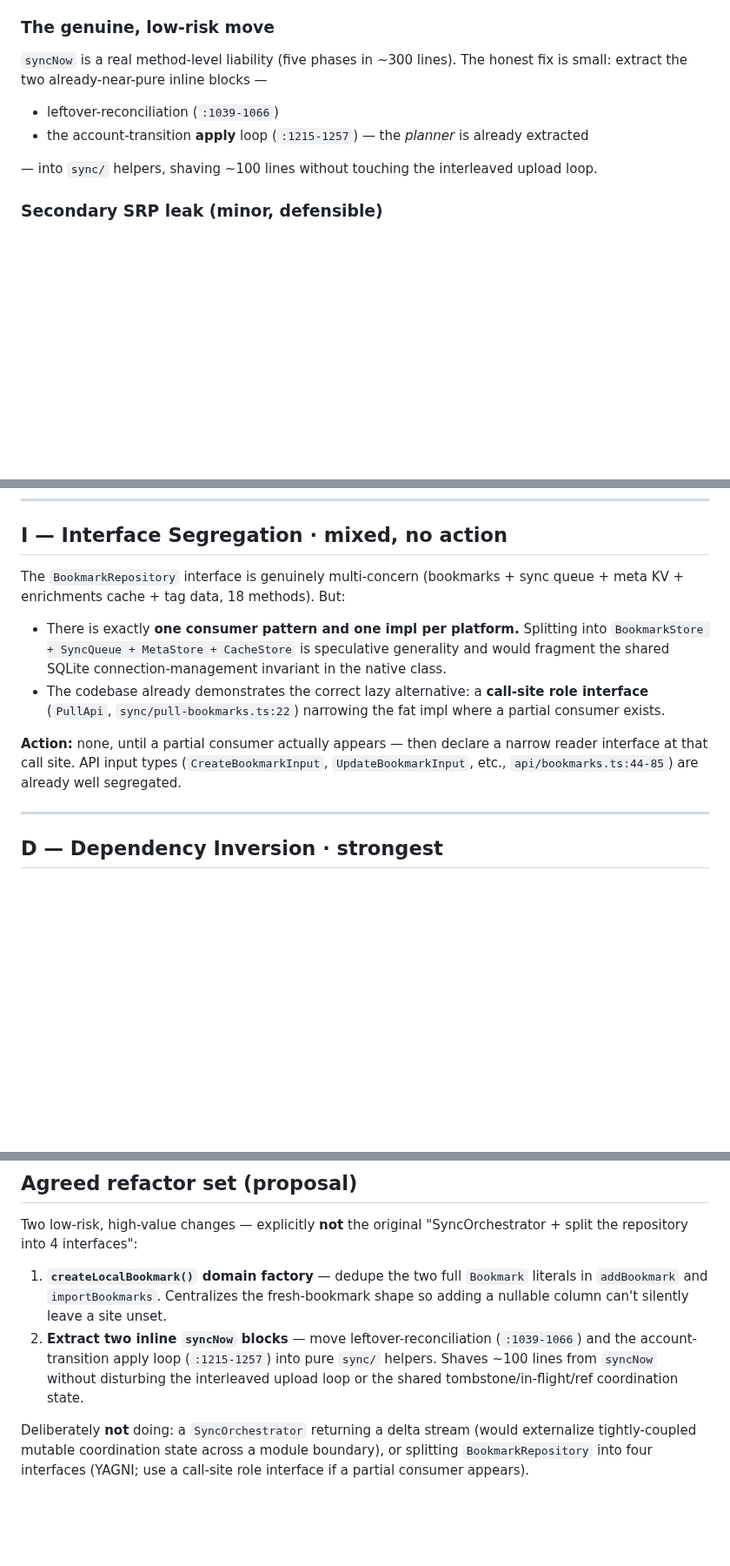
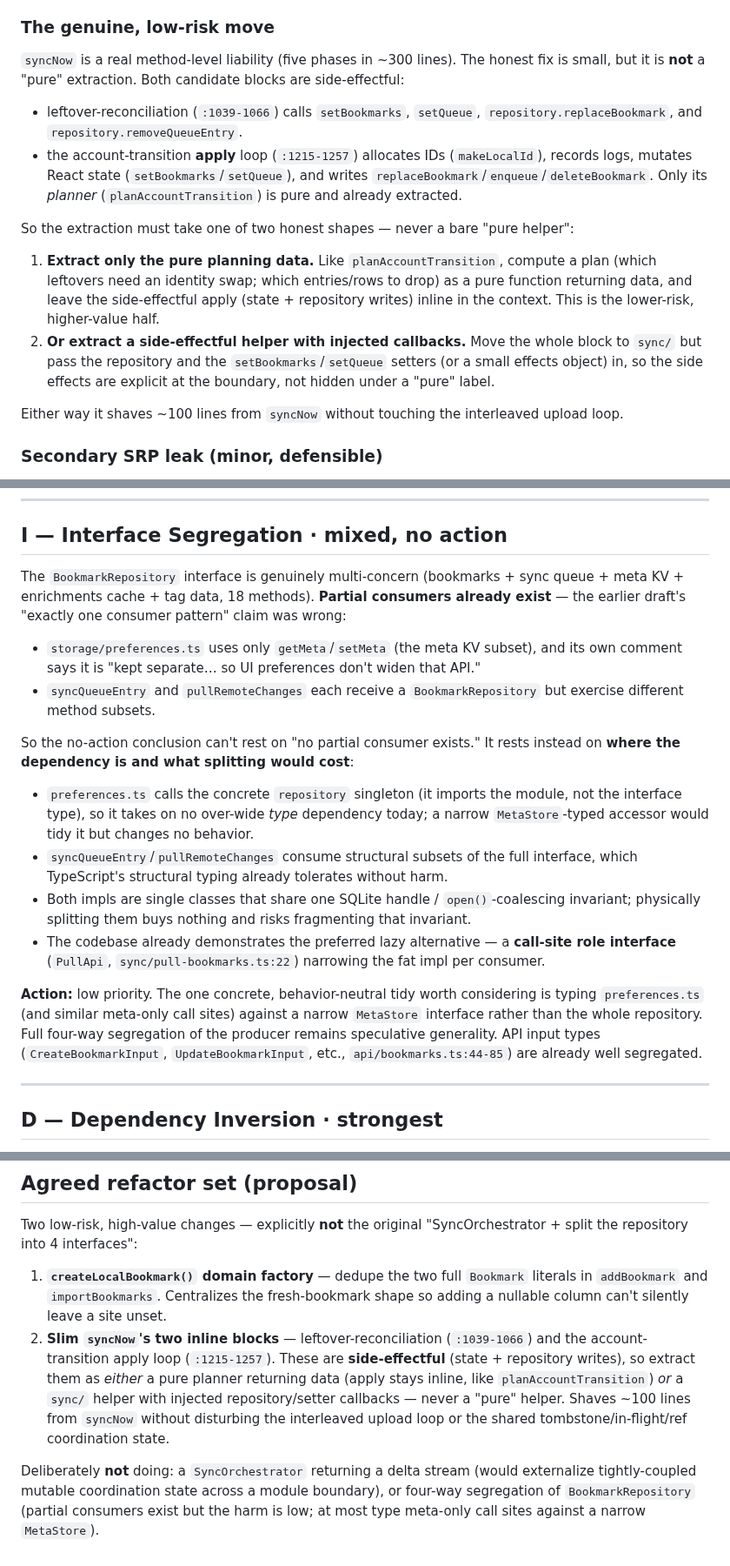
Before and after one commit to stlim0727/stash, a Markdown page: docs/reviews/solid-principles-review.md, 3 parts joined by grey strips. Shown at 87% size. Rendered like a GitHub page; blank space fills up the shorter version.

Commit message:
docs: incorporate Codex review of SOLID doc
- Reframe the syncNow extraction as side-effectful (pure planner OR injected
  callbacks), not a 'pure' helper — the blocks write React state and the repository.
- Re-ground the ISP conclusion: partial repository consumers already exist
  (preferences.ts is meta-only); revise reasoning rather than rest on a false premise.

Co-Authored-By: Claude Opus 4.8 (1M context) <noreply@anthropic.com>
Claude-Session: https://claude.ai/code/session_01Luk9WPDES3c9z7LL9XtKJN

```diff
--- a/docs/reviews/solid-principles-review.md
+++ b/docs/reviews/solid-principles-review.md
@@ -68,12 +72,27 @@ function for a worse cross-module coordination problem.
 ### The genuine, low-risk move
 
 `syncNow` is a real method-level liability (five phases in ~300 lines). The honest fix is
-small: extract the two already-near-pure inline blocks —
+small, but it is **not** a "pure" extraction. Both candidate blocks are side-effectful:
 
-- leftover-reconciliation (`:1039-1066`)
-- the account-transition **apply** loop (`:1215-1257`) — the *planner* is already extracted
+- leftover-reconciliation (`:1039-1066`) calls `setBookmarks`, `setQueue`,
+  `repository.replaceBookmark`, and `repository.removeQueueEntry`.
+- the account-transition **apply** loop (`:1215-1257`) allocates IDs (`makeLocalId`),
+  records logs, mutates React state (`setBookmarks`/`setQueue`), and writes
+  `replaceBookmark`/`enqueue`/`deleteBookmark`. Only its *planner* (`planAccountTransition`)
+  is pure and already extracted.
 
-— into `sync/` helpers, shaving ~100 lines without touching the interleaved upload loop.
+So the extraction must take one of two honest shapes — never a bare "pure helper":
+
+1. **Extract only the pure planning data.** Like `planAccountTransition`, compute a plan
+   (which leftovers need an identity swap; which entries/rows to drop) as a pure function
+   returning data, and leave the side-effectful apply (state + repository writes) inline in
+   the context. This is the lower-risk, higher-value half.
+2. **Or extract a side-effectful helper with injected callbacks.** Move the whole block to
+   `sync/` but pass the repository and the `setBookmarks`/`setQueue` setters (or a small
+   effects object) in, so the side effects are explicit at the boundary, not hidden under a
+   "pure" label.
+
+Either way it shaves ~100 lines from `syncNow` without touching the interleaved upload loop.
 
 ### Secondary SRP leak (minor, defensible)
 
@@ -117,17 +136,31 @@ caller branching. Verdict stands, with sharpened reasoning:
 ## I — Interface Segregation · mixed, no action
 
 The `BookmarkRepository` interface is genuinely multi-concern (bookmarks + sync queue +
-meta KV + enrichments cache + tag data, 18 methods). But:
+meta KV + enrichments cache + tag data, 18 methods). **Partial consumers already exist** —
+the earlier draft's "exactly one consumer pattern" claim was wrong:
 
-- There is exactly **one consumer pattern and one impl per platform.** Splitting into
-  `BookmarkStore + SyncQueue + MetaStore + CacheStore` is speculative generality and would
-  fragment the shared SQLite connection-management invariant in the native class.
-- The codebase already demonstrates the correct lazy alternative: a **call-site role
-  interface** (`PullApi`, `sync/pull-bookmarks.ts:22`) narrowing the fat impl where a
-  partial consumer exists.
+- `storage/preferences.ts` uses only `getMeta`/`setMeta` (the meta KV subset), and its own
+  comment says it is "kept separate… so UI preferences don't widen that API."
+- `syncQueueEntry` and `pullRemoteChanges` each receive a `BookmarkRepository` but exercise
+  different method subsets.
 
-**Action:** none, until a partial consumer actually appears — then declare a narrow reader
-interface at that call site. API input types (`CreateBookmarkInput`, `UpdateBookmarkInput`,
+So the no-action conclusion can't rest on "no partial consumer exists." It rests instead on
+**where the dependency is and what splitting would cost**:
+
+- `preferences.ts` calls the concrete `repository` singleton (it imports the module, not the
+  interface type), so it takes on no over-wide *type* dependency today; a narrow
+  `MetaStore`-typed accessor would tidy it but changes no behavior.
+- `syncQueueEntry`/`pullRemoteChanges` consume structural subsets of the full interface,
+  which TypeScript's structural typing already tolerates without harm.
+- Both impls are single classes that share one SQLite handle / `open()`-coalescing
+  invariant; physically splitting them buys nothing and risks fragmenting that invariant.
+- The codebase already demonstrates the preferred lazy alternative — a **call-site role
+  interface** (`PullApi`, `sync/pull-bookmarks.ts:22`) narrowing the fat impl per consumer.
+
+**Action:** low priority. The one concrete, behavior-neutral tidy worth considering is
+typing `preferences.ts` (and similar meta-only call sites) against a narrow `MetaStore`
+interface rather than the whole repository. Full four-way segregation of the producer
+remains speculative generality. API input types (`CreateBookmarkInput`, `UpdateBookmarkInput`,
 etc., `api/bookmarks.ts:44-85`) are already well segregated.
 
 ---
@@ -156,12 +189,14 @@ the repository into 4 interfaces":
 1. **`createLocalBookmark()` domain factory** — dedupe the two full `Bookmark` literals in
    `addBookmark` and `importBookmarks`. Centralizes the fresh-bookmark shape so adding a
    nullable column can't silently leave a site unset.
-2. **Extract two inline `syncNow` blocks** — move leftover-reconciliation (`:1039-1066`) and
-   the account-transition apply loop (`:1215-1257`) into pure `sync/` helpers. Shaves ~100
-   lines from `syncNow` without disturbing the interleaved upload loop or the shared
-   tombstone/in-flight/ref coordination state.
+2. **Slim `syncNow`'s two inline blocks** — leftover-reconciliation (`:1039-1066`) and the
+   account-transition apply loop (`:1215-1257`). These are **side-effectful** (state +
+   repository writes), so extract them as *either* a pure planner returning data (apply stays
+   inline, like `planAccountTransition`) *or* a `sync/` helper with injected repository/setter
+   callbacks — never a "pure" helper. Shaves ~100 lines from `syncNow` without disturbing the
+   interleaved upload loop or the shared tombstone/in-flight/ref coordination state.
 
 Deliberately **not** doing: a `SyncOrchestrator` returning a delta stream (would externalize
-tightly-coupled mutable coordination state across a module boundary), or splitting
-`BookmarkRepository` into four interfaces (YAGNI; use a call-site role interface if a partial
-consumer appears).
+tightly-coupled mutable coordination state across a module boundary), or four-way segregation
+of `BookmarkRepository` (partial consumers exist but the harm is low; at most type meta-only
+call sites against a narrow `MetaStore`).
```
Also changed, not shown: other parts of docs/reviews/solid-principles-review.md (+5 -1 lines).
